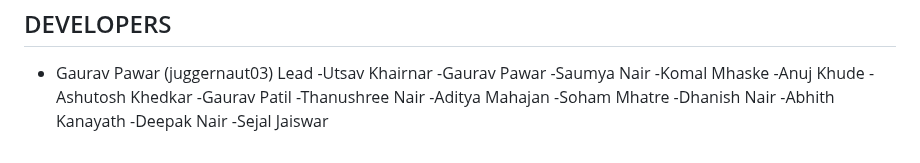
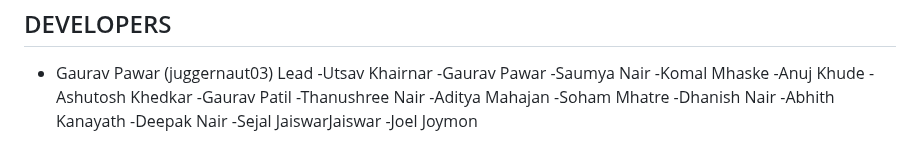
Before and after one commit to juggernaut03/DishaMarg-NLP-B2, a Markdown page: README.md, the part around the change. Rendered like a GitHub page.

```diff
--- a/README.md
+++ b/README.md
@@ -127,4 +127,5 @@ Gaurav Pawar - work@gauravpawar.in
 -Dhanish Nair
 -Abhith Kanayath
 -Deepak Nair
--Sejal Jaiswar
+-Sejal JaiswarJaiswar
+-Joel Joymon
```
